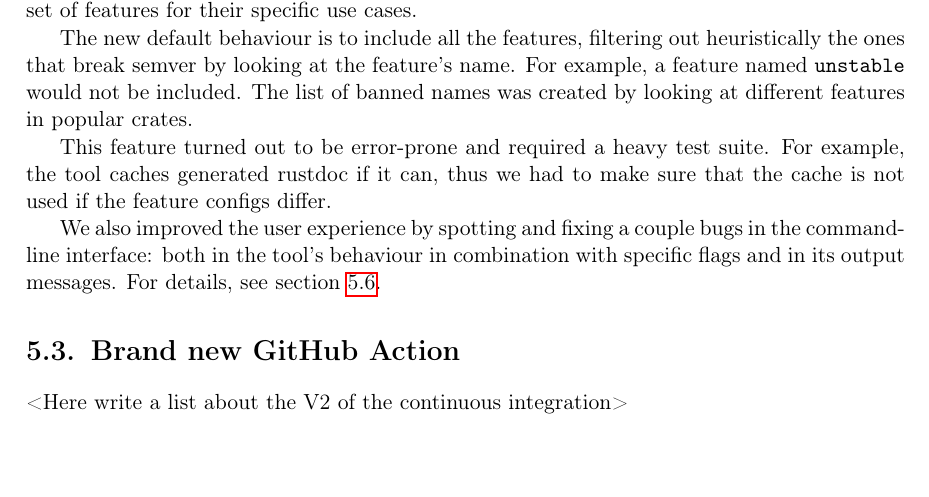
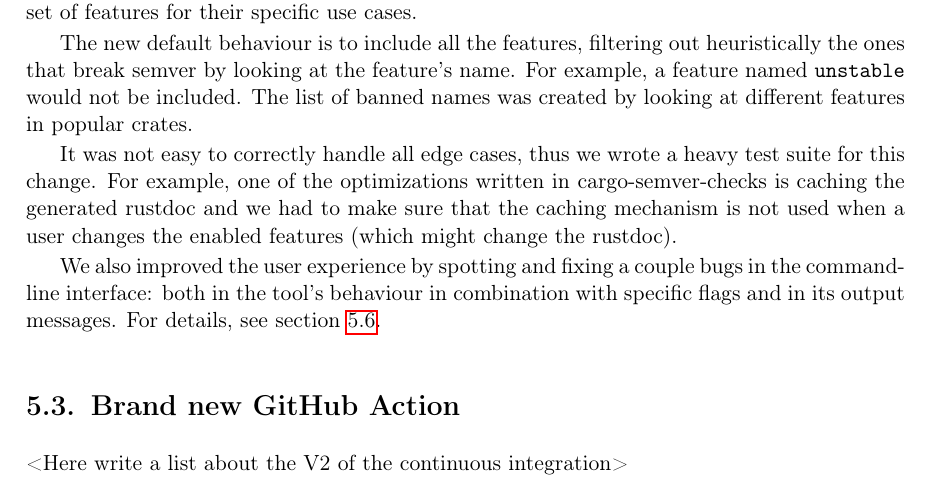
Before and after one commit to tonowak/bachelors-thesis, a LaTeX thesis (thesis-en.tex): part of page 29 of 41, cut so that both start at the same text. Compiled offline with pdfLaTeX.

Commit message:
Update thesis-en.tex
Co-authored-by: Tomasz Nowak <36604952+tonowak@users.noreply.github.com>

```diff
--- a/thesis-en.tex
+++ b/thesis-en.tex
@@ -737,10 +737,12 @@ the feature's name. For example, a feature named {\ttfamily unstable} would not
 included. The list of banned names was created by looking
 at different features in popular crates.
 
-This feature turned out to be error-prone and required a heavy
-test suite. For example, the tool caches generated rustdoc if it can,
-thus we had to make sure that the cache is not used if the feature
-configs differ.
+It was not easy to correctly handle all edge cases,
+thus we wrote a heavy test suite for this change.
+For example, one of the optimizations written in cargo-semver-checks
+is caching the generated rustdoc and we had to make sure that
+the caching mechanism is not used when a user changes the enabled features
+(which might change the rustdoc).
 
 We also improved the user experience by spotting and fixing a couple bugs
 in the command-line interface: both in the tool's behaviour
```
